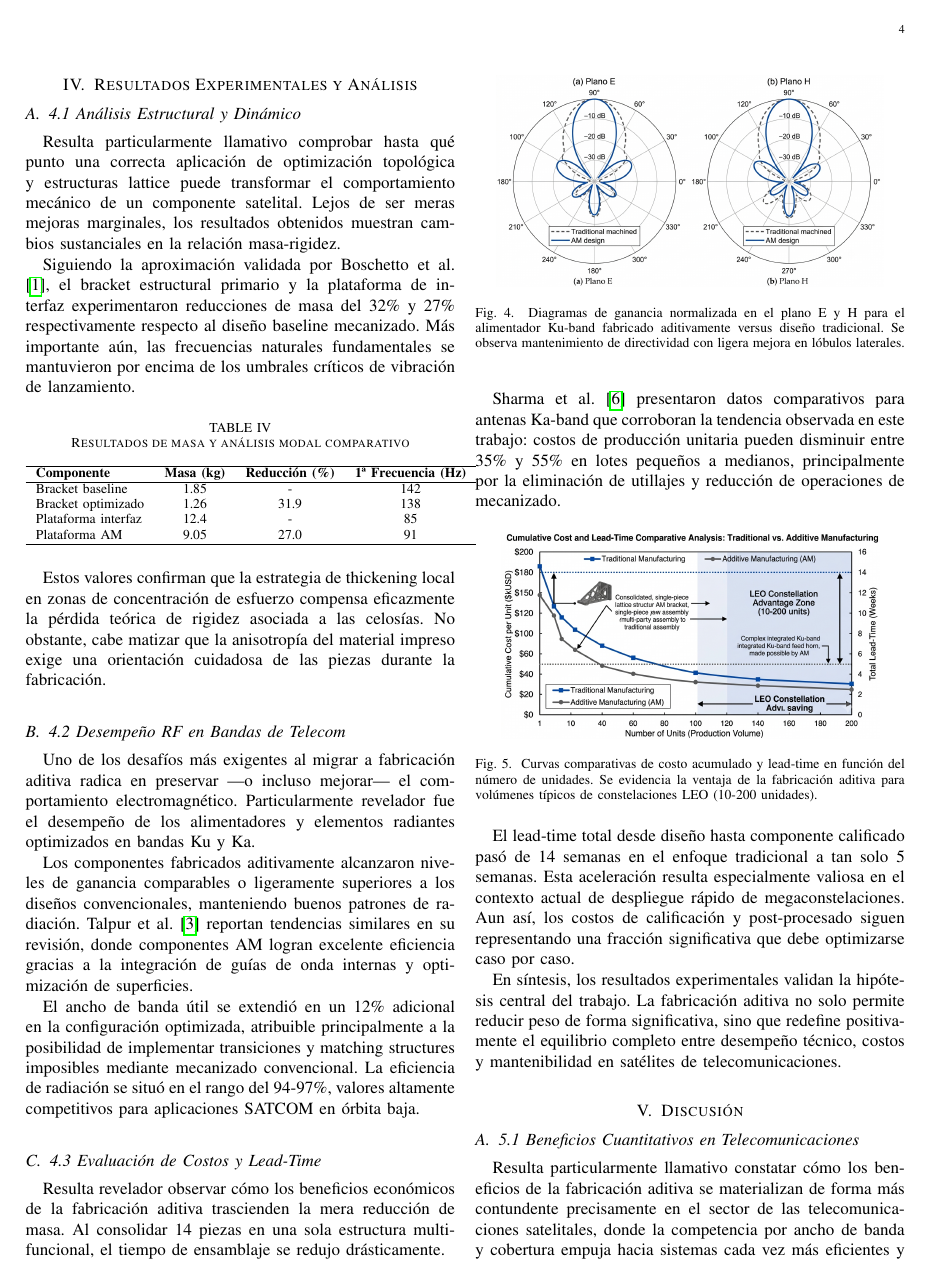
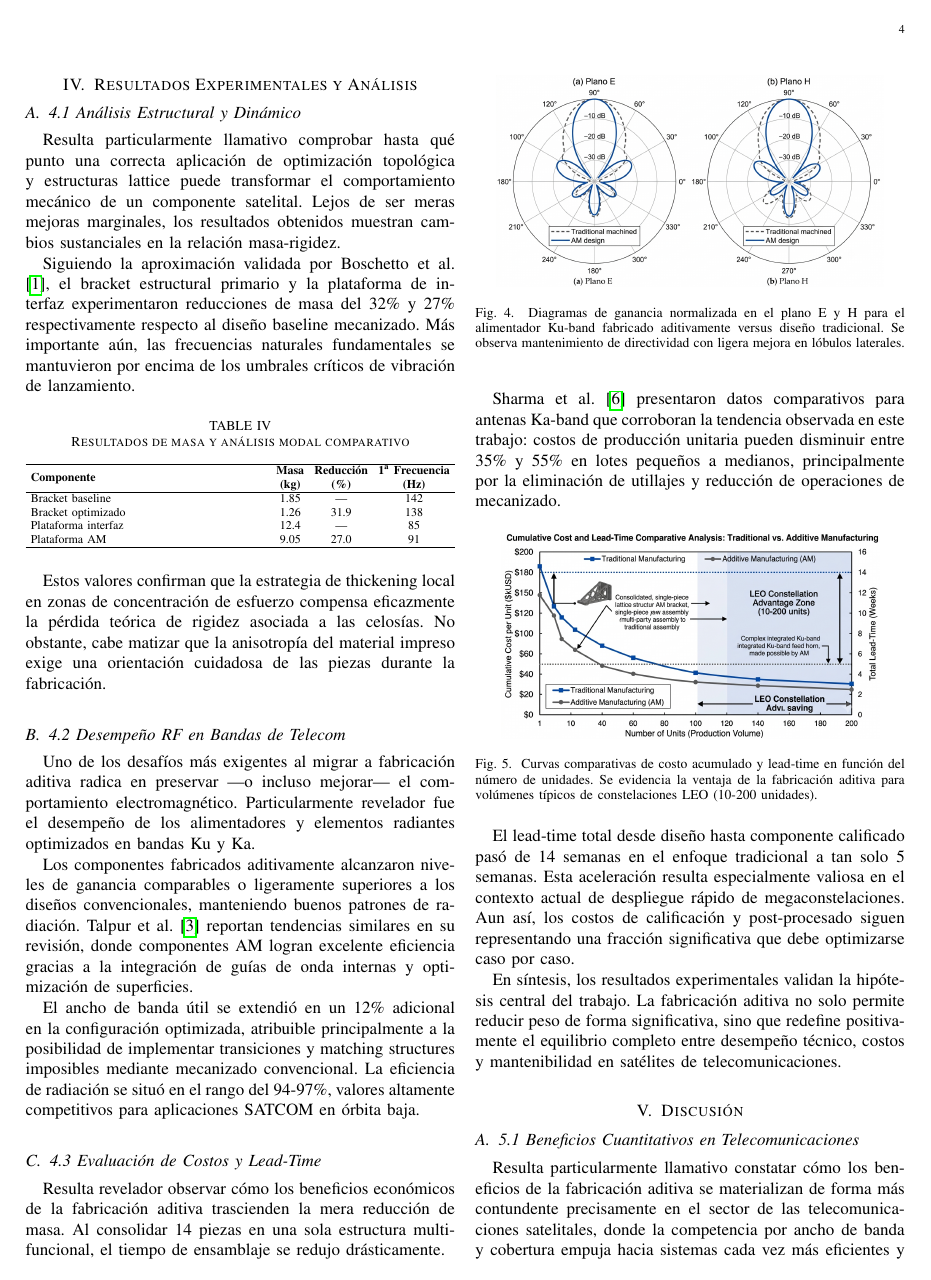
Before and after one commit to EEHR2208/fab_aditiva_satelital_telecom, a LaTeX paper (main.tex, which reads section_4.tex): page 4 of 6. Compiled offline with pdfLaTeX.

Commit message:
correcion de las tablas de las secciones 4 y 5

```diff
--- a/section_4.tex
+++ b/section_4.tex
@@ -6,20 +6,25 @@ Resulta particularmente llamativo comprobar hasta qué punto una correcta aplica
 
 Siguiendo la aproximación validada por Boschetto et al. \cite{Boschetto2023}, el bracket estructural primario y la plataforma de interfaz experimentaron reducciones de masa del 32\% y 27\% respectivamente respecto al diseño baseline mecanizado. Más importante aún, las frecuencias naturales fundamentales se mantuvieron por encima de los umbrales críticos de vibración de lanzamiento.
 
-\begin{table}[h]
+\begin{table}[htbp]
 \centering
 \caption{Resultados de masa y análisis modal comparativo}
 \label{tab:resultados_peso_frecuencia}
-\begin{tabular}{lccc}
+\scriptsize
+\setlength{\tabcolsep}{3pt}
+\begin{tabularx}{\columnwidth}{>{\raggedright\arraybackslash}X c c c}
 \hline
-\textbf{Componente} & \textbf{Masa (kg)} & \textbf{Reducción (\%)} & \textbf{1ª Frecuencia (Hz)} \\
+\textbf{Componente} &
+\makecell[c]{\textbf{Masa}\\\textbf{(kg)}} &
+\makecell[c]{\textbf{Reducción}\\\textbf{(\%)}} &
+\makecell[c]{\textbf{1\textsuperscript{a} Frecuencia}\\\textbf{(Hz)}} \\
 \hline
-Bracket baseline & 1.85 & - & 142 \\
+Bracket baseline & 1.85 & --- & 142 \\
 Bracket optimizado & 1.26 & 31.9 & 138 \\
-Plataforma interfaz & 12.4 & - & 85 \\
+Plataforma interfaz & 12.4 & --- & 85 \\
 Plataforma AM & 9.05 & 27.0 & 91 \\
 \hline
-\end{tabular}
+\end{tabularx}
 \end{table}
 
 Estos valores confirman que la estrategia de thickening local en zonas de concentración de esfuerzo compensa eficazmente la pérdida teórica de rigidez asociada a las celosías. No obstante, cabe matizar que la anisotropía del material impreso exige una orientación cuidadosa de las piezas durante la fabricación.
```
Also changed, not shown: section_5.tex (+8 -4 lines).
